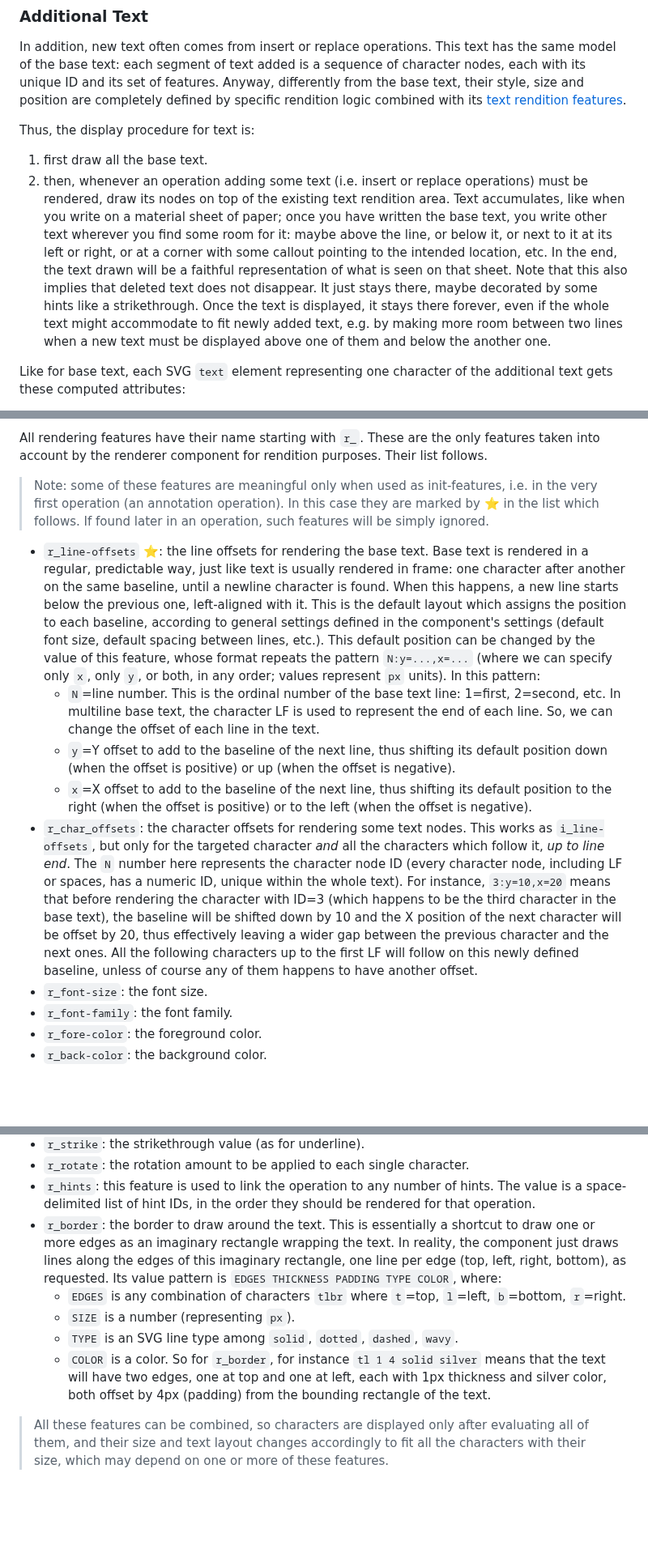
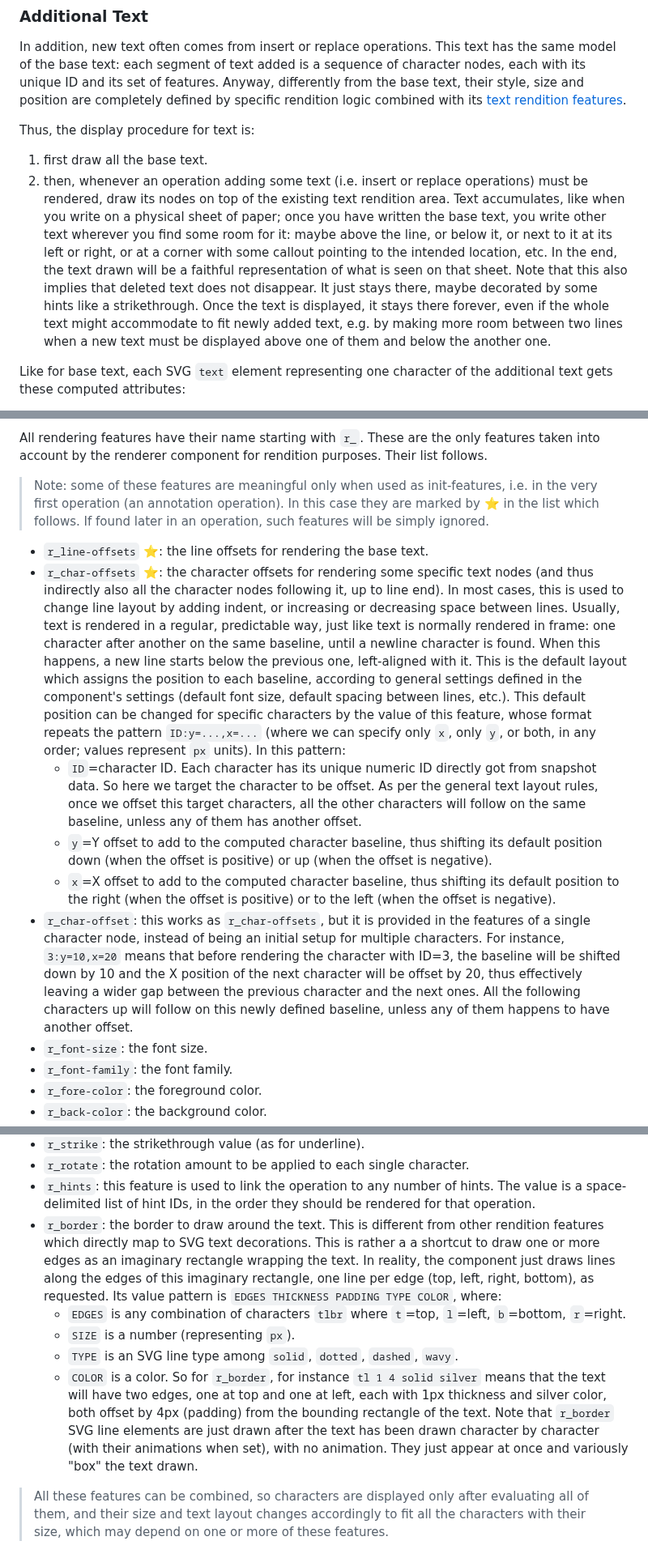
Before and after one commit to vedph/gve-snapshot-rendition, a Markdown page: docs/rendition.md, 3 parts joined by grey strips. Shown at 81% size. Drawn GitHub-style; blank space fills up the shorter version.

```diff
--- a/docs/rendition.md
+++ b/docs/rendition.md
@@ -124,7 +124,7 @@ In addition, new text often comes from insert or replace operations. This text h
 Thus, the display procedure for text is:
 
 1. first draw all the base text.
-2. then, whenever an operation adding some text (i.e. insert or replace operations) must be rendered, draw its nodes on top of the existing text rendition area. Text accumulates, like when you write on a material sheet of paper; once you have written the base text, you write other text wherever you find some room for it: maybe above the line, or below it, or next to it at its left or right, or at a corner with some callout pointing to the intended location, etc. In the end, the text drawn will be a faithful representation of what is seen on that sheet. Note that this also implies that deleted text does not disappear. It just stays there, maybe decorated by some hints like a strikethrough. Once the text is displayed, it stays there forever, even if the whole text might accommodate to fit newly added text, e.g. by making more room between two lines when a new text must be displayed above one of them and below the another one.
+2. then, whenever an operation adding some text (i.e. insert or replace operations) must be rendered, draw its nodes on top of the existing text rendition area. Text accumulates, like when you write on a physical sheet of paper; once you have written the base text, you write other text wherever you find some room for it: maybe above the line, or below it, or next to it at its left or right, or at a corner with some callout pointing to the intended location, etc. In the end, the text drawn will be a faithful representation of what is seen on that sheet. Note that this also implies that deleted text does not disappear. It just stays there, maybe decorated by some hints like a strikethrough. Once the text is displayed, it stays there forever, even if the whole text might accommodate to fit newly added text, e.g. by making more room between two lines when a new text must be displayed above one of them and below the another one.
 
 Like for base text, each SVG `text` element representing one character of the additional text gets these computed attributes:
 
@@ -143,11 +143,12 @@ All rendering features have their name starting with `r_`. These are the only fe
 
 > Note: some of these features are meaningful only when used as init-features, i.e. in the very first operation (an annotation operation). In this case they are marked by ⭐ in the list which follows. If found later in an operation, such features will be simply ignored.
 
-- `r_line-offsets` ⭐: the line offsets for rendering the base text. Base text is rendered in a regular, predictable way, just like text is usually rendered in frame: one character after another on the same baseline, until a newline character is found. When this happens, a new line starts below the previous one, left-aligned with it. This is the default layout which assigns the position to each baseline, according to general settings defined in the component's settings (default font size, default spacing between lines, etc.). This default position can be changed by the value of this feature, whose format repeats the pattern `N:y=...,x=...` (where we can specify only `x`, only `y`, or both, in any order; values represent `px` units). In this pattern:
-  - `N`=line number. This is the ordinal number of the base text line: 1=first, 2=second, etc. In multiline base text, the character LF is used to represent the end of each line. So, we can change the offset of each line in the text.
-  - `y`=Y offset to add to the baseline of the next line, thus shifting its default position down (when the offset is positive) or up (when the offset is negative).
-  - `x`=X offset to add to the baseline of the next line, thus shifting its default position to the right (when the offset is positive) or to the left (when the offset is negative).
-- `r_char_offsets`: the character offsets for rendering some text nodes. This works as `i_line-offsets`, but only for the targeted character _and_ all the characters which follow it, _up to line end_. The `N` number here represents the character node ID (every character node, including LF or spaces, has a numeric ID, unique within the whole text). For instance, `3:y=10,x=20` means that before rendering the character with ID=3 (which happens to be the third character in the base text), the baseline will be shifted down by 10 and the X position of the next character will be offset by 20, thus effectively leaving a wider gap between the previous character and the next ones. All the following characters up to the first LF will follow on this newly defined baseline, unless of course any of them happens to have another offset.
+- `r_line-offsets` ⭐: the line offsets for rendering the base text.
+- `r_char-offsets` ⭐: the character offsets for rendering some specific text nodes (and thus indirectly also all the character nodes following it, up to line end). In most cases, this is used to change line layout by adding indent, or increasing or decreasing space between lines. Usually, text is rendered in a regular, predictable way, just like text is normally rendered in frame: one character after another on the same baseline, until a newline character is found. When this happens, a new line starts below the previous one, left-aligned with it. This is the default layout which assigns the position to each baseline, according to general settings defined in the component's settings (default font size, default spacing between lines, etc.). This default position can be changed for specific characters by the value of this feature, whose format repeats the pattern `ID:y=...,x=...` (where we can specify only `x`, only `y`, or both, in any order; values represent `px` units). In this pattern:
+  - `ID`=character ID. Each character has its unique numeric ID directly got from snapshot data. So here we target the character to be offset. As per the general text layout rules, once we offset this target characters, all the other characters will follow on the same baseline, unless any of them has another offset.
+  - `y`=Y offset to add to the computed character baseline, thus shifting its default position down (when the offset is positive) or up (when the offset is negative).
+  - `x`=X offset to add to the computed character baseline, thus shifting its default position to the right (when the offset is positive) or to the left (when the offset is negative).
+- `r_char-offset`: this works as `r_char-offsets`, but it is provided in the features of a single character node, instead of being an initial setup for multiple characters. For instance, `3:y=10,x=20` means that before rendering the character with ID=3, the baseline will be shifted down by 10 and the X position of the next character will be offset by 20, thus effectively leaving a wider gap between the previous character and the next ones. All the following characters up will follow on this newly defined baseline, unless any of them happens to have another offset.
 - `r_font-size`: the font size.
 - `r_font-family`: the font family.
 - `r_fore-color`: the foreground color.
@@ -161,12 +162,13 @@ All rendering features have their name starting with `r_`. These are the only fe
 - `r_strike`: the strikethrough value (as for underline).
 - `r_rotate`: the rotation amount to be applied to each single character.
 - `r_hints`: this feature is used to link the operation to any number of hints. The value is a space-delimited list of hint IDs, in the order they should be rendered for that operation.
-- `r_border`: the border to draw around the text. This is essentially a shortcut to draw one or more edges as an imaginary rectangle wrapping the text. In reality, the component just draws lines along the edges of this imaginary rectangle, one line per edge (top, left, right, bottom), as requested. Its value pattern is `EDGES THICKNESS PADDING TYPE COLOR`, where:
+- `r_border`: the border to draw around the text. This is different from other rendition features which directly map to SVG text decorations. This is rather a a shortcut to draw one or more edges as an imaginary rectangle wrapping the text. In reality, the component just draws lines along the edges of this imaginary rectangle, one line per edge (top, left, right, bottom), as requested. Its value pattern is `EDGES THICKNESS PADDING TYPE COLOR`, where:
   - `EDGES` is any combination of characters `tlbr` where `t`=top, `l`=left, `b`=bottom, `r`=right.
   - `SIZE` is a number (representing `px`).
   - `TYPE` is an SVG line type among `solid`, `dotted`, `dashed`, `wavy`.
   - `COLOR` is a color.
     So for `r_border`, for instance `tl 1 4 solid silver` means that the text will have two edges, one at top and one at left, each with 1px thickness and silver color, both offset by 4px (padding) from the bounding rectangle of the text.
+Note that `r_border` SVG line elements are just drawn after the text has been drawn character by character (with their animations when set), with no animation. They just appear at once and variously "box" the text drawn.
 
 > All these features can be combined, so characters are displayed only after evaluating all of them, and their size and text layout changes accordingly to fit all the characters with their size, which may depend on one or more of these features.
 
```
Also changed, not shown: other parts of docs/rendition.md (+5 -0 lines).
